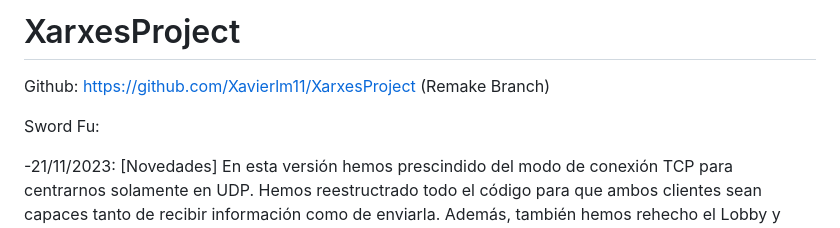
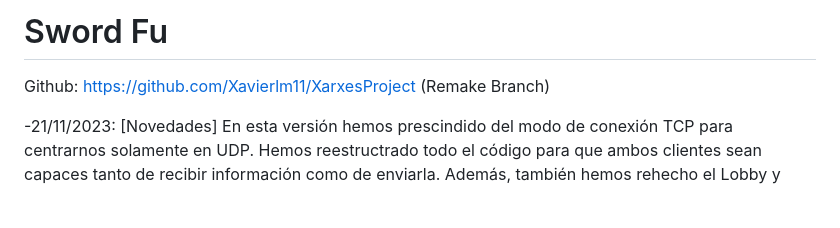
Before and after one commit to Xavierlm11/Sword-Fu, a Markdown page: README.md, the part around the change. Drawn GitHub-style; blank space fills up the shorter version.

```diff
--- a/README.md
+++ b/README.md
@@ -1,9 +1,7 @@
-# XarxesProject
+# Sword Fu
 
 Github: https://github.com/Xavierlm11/XarxesProject
 (Remake Branch)
-
-Sword Fu:
 
 -21/11/2023:
 [Novedades]
```
